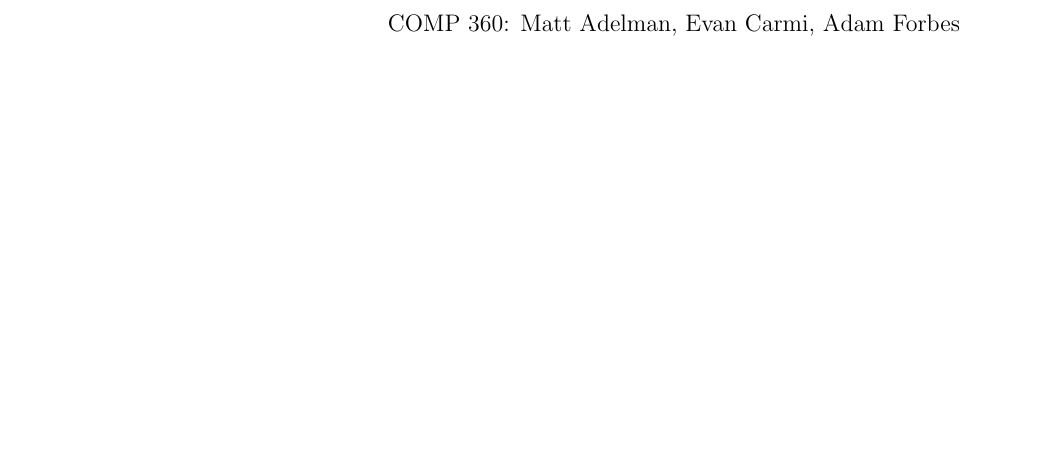
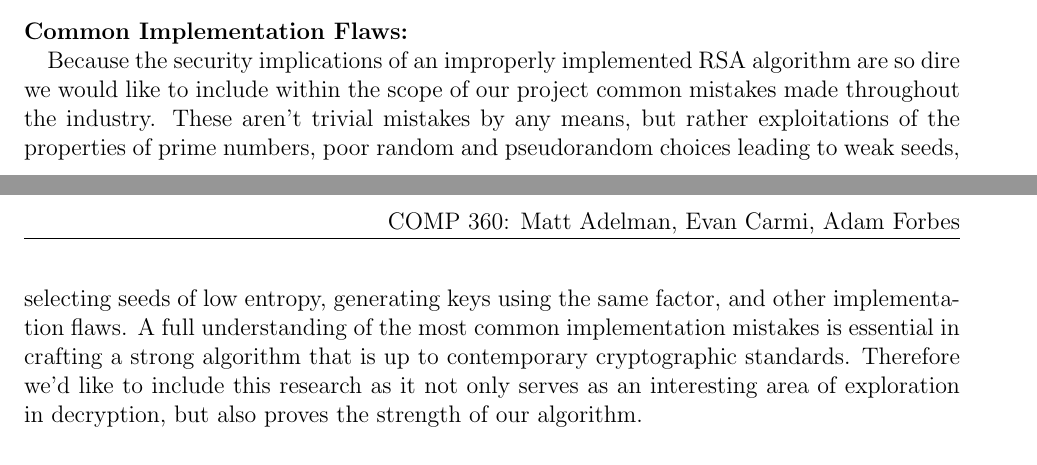
Before and after one commit to adelman/rsa, a LaTeX document (groupProjectProposal.tex): part of page 2 of 2 before the commit and two parts of pages 1 and 2 of 2 after it, the two joined at a grey line, cut at the place of the change, the shorter picture padded with empty space. Compiled offline with pdfLaTeX.

Commit message:
Update groupProjectProposal.tex

```diff
--- a/groupProjectProposal.tex
+++ b/groupProjectProposal.tex
@@ -98,6 +98,18 @@ we wouldn't simply replicate previous JavaScript implementation's of RSA,
 rather creating a new, clean, fast and explicative version which would provide
 the base of further experimentation.
 
+\paragraph{Common Implementation Flaws:\\}
+Because the security implications of an improperly implemented RSA algorithm
+are so dire we would like to include within the scope of our project common
+mistakes made throughout the industry. These aren’t trivial mistakes by any means,
+but rather exploitations of the properties of prime numbers, poor random and
+pseudorandom choices leading to weak seeds, selecting seeds of low entropy,
+generating keys using the same factor, and other implementation flaws. A full
+understanding of the most common implementation mistakes is essential in crafting
+a strong algorithm that is up to contemporary cryptographic standards. Therefore
+we’d like to include this research as it not only serves as an interesting area
+of exploration in decryption, but also proves the strength of our algorithm.
+
 
 \paragraph{Final Notes:\\}
 Additionally, we have all expressed interested in having this project serve as
```
